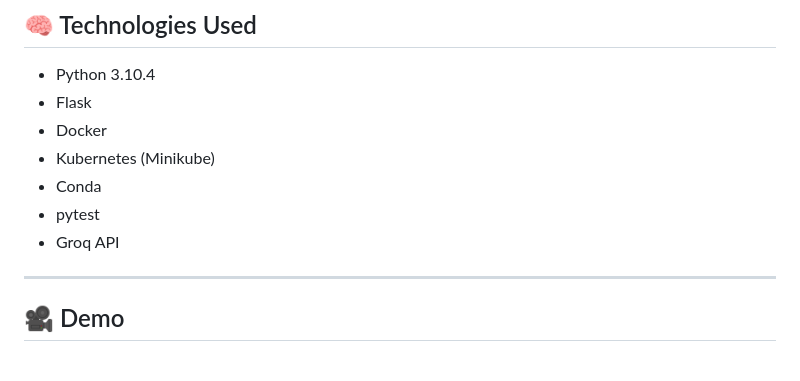
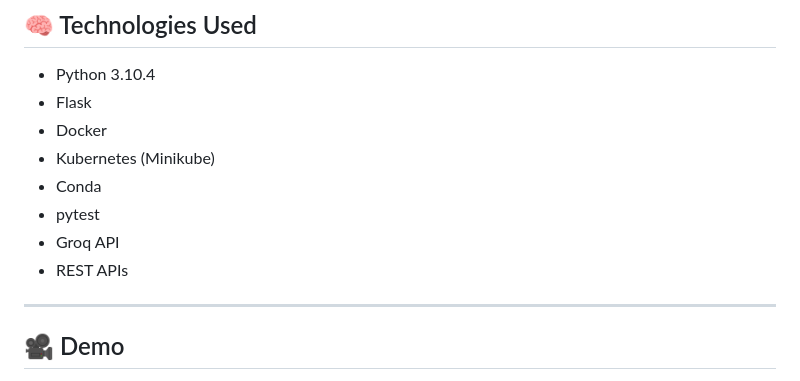
Before and after one commit to Panzer3232/Meal-Prep-AI, a Markdown page: README.md, the part around the change. Drawn GitHub-style.

```diff
--- a/README.md
+++ b/README.md
@@ -139,6 +139,7 @@ minikube service meal-planner-service
 - Conda
 - pytest
 - Groq API
+- REST APIs
 
 ---
 ## 🎥 Demo
```
